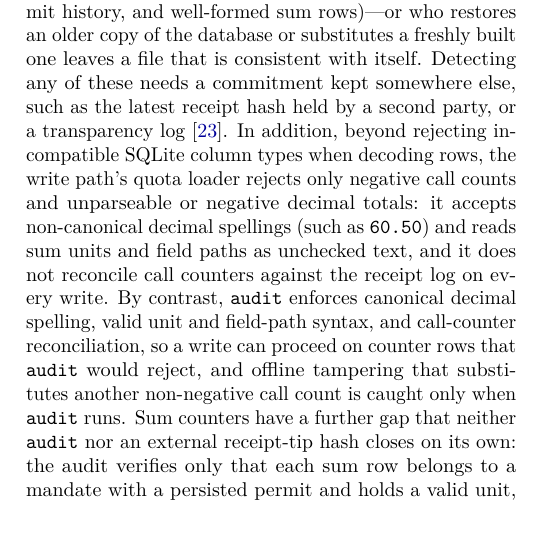
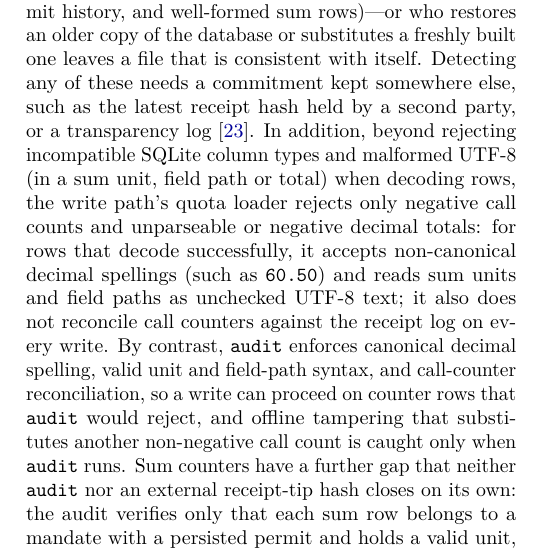
Before and after one commit to feedback-loop-ai/handfest, a LaTeX paper (docs/paper/handfest-ricardian-mandates.tex): part of one column of page 16 of 20, cut so that both start at the same text, the shorter picture padded with empty space. Compiled offline with pdfLaTeX.

Commit message:
docs(paper): include malformed UTF-8 in quota loader rejection list on line 769 and rebuild PDF

```diff
--- a/docs/paper/handfest-ricardian-mandates.tex
+++ b/docs/paper/handfest-ricardian-mandates.tex
@@ -766,7 +766,7 @@ Someone who can write to the ledger file between runs can try four things that a
 
 One hazard came from our own precautions. Before SQLite opens a file for an audit, the ledger reads the file header itself, to turn away files that are not rollback-journal databases without creating side files. On Unix, closing any descriptor of a file drops every POSIX lock the process holds on it~\cite{sqlite_corrupt}, including SQLite's. The ledger therefore keeps a per-process registry of open \code{SqliteLedger} handles, keyed by device and inode, and skips its own inspection when the process already holds a registered handle to that file.
 
-What a single file cannot do is prove that it is the right file. An attacker who rewrites receipts and recomputes every later hash---while also preserving all independent invariants checked by \texttt{handfest audit} (contiguous sequence numbers matching \code{sqlite_sequence}, non-empty permit chains, call-counter reconciliation against the permit history, and well-formed sum rows)---or who restores an older copy of the database or substitutes a freshly built one leaves a file that is consistent with itself. Detecting any of these needs a commitment kept somewhere else, such as the latest receipt hash held by a second party, or a transparency log~\cite{rfc6962}. In addition, beyond rejecting incompatible SQLite column types when decoding rows, the write path's quota loader rejects only negative call counts and unparseable or negative decimal totals: it accepts non-canonical decimal spellings (such as \texttt{60.50}) and reads sum units and field paths as unchecked text, and it does not reconcile call counters against the receipt log on every write. By contrast, \texttt{audit} enforces canonical decimal spelling, valid unit and field-path syntax, and call-counter reconciliation, so a write can proceed on counter rows that \texttt{audit} would reject, and offline tampering that substitutes another non-negative call count is caught only when \texttt{audit} runs. Sum counters have a further gap that neither \texttt{audit} nor an external receipt-tip hash closes on its own: the audit verifies only that each sum row belongs to a mandate with a persisted permit and holds a valid unit, field path and canonical non-negative decimal, because receipts do not record the amounts charged, so one valid total can be replaced with another without touching any receipt (a trusted checkpoint covering the sum rows themselves would detect changes relative to that checkpoint, though not edits after it). Closing that gap cleanly means committing to the charges in the receipt itself, which the current format does not do.
+What a single file cannot do is prove that it is the right file. An attacker who rewrites receipts and recomputes every later hash---while also preserving all independent invariants checked by \texttt{handfest audit} (contiguous sequence numbers matching \code{sqlite_sequence}, non-empty permit chains, call-counter reconciliation against the permit history, and well-formed sum rows)---or who restores an older copy of the database or substitutes a freshly built one leaves a file that is consistent with itself. Detecting any of these needs a commitment kept somewhere else, such as the latest receipt hash held by a second party, or a transparency log~\cite{rfc6962}. In addition, beyond rejecting incompatible SQLite column types and malformed UTF-8 (in a sum unit, field path or total) when decoding rows, the write path's quota loader rejects only negative call counts and unparseable or negative decimal totals: for rows that decode successfully, it accepts non-canonical decimal spellings (such as \texttt{60.50}) and reads sum units and field paths as unchecked UTF-8 text; it also does not reconcile call counters against the receipt log on every write. By contrast, \texttt{audit} enforces canonical decimal spelling, valid unit and field-path syntax, and call-counter reconciliation, so a write can proceed on counter rows that \texttt{audit} would reject, and offline tampering that substitutes another non-negative call count is caught only when \texttt{audit} runs. Sum counters have a further gap that neither \texttt{audit} nor an external receipt-tip hash closes on its own: the audit verifies only that each sum row belongs to a mandate with a persisted permit and holds a valid unit, field path and canonical non-negative decimal, because receipts do not record the amounts charged, so one valid total can be replaced with another without touching any receipt (a trusted checkpoint covering the sum rows themselves would detect changes relative to that checkpoint, though not edits after it). Closing that gap cleanly means committing to the charges in the receipt itself, which the current format does not do.
 
 % ============================================================================
 \section{Implementation and Status}
```
Also changed, not shown: docs/paper/handfest-ricardian-mandates.pdf.
